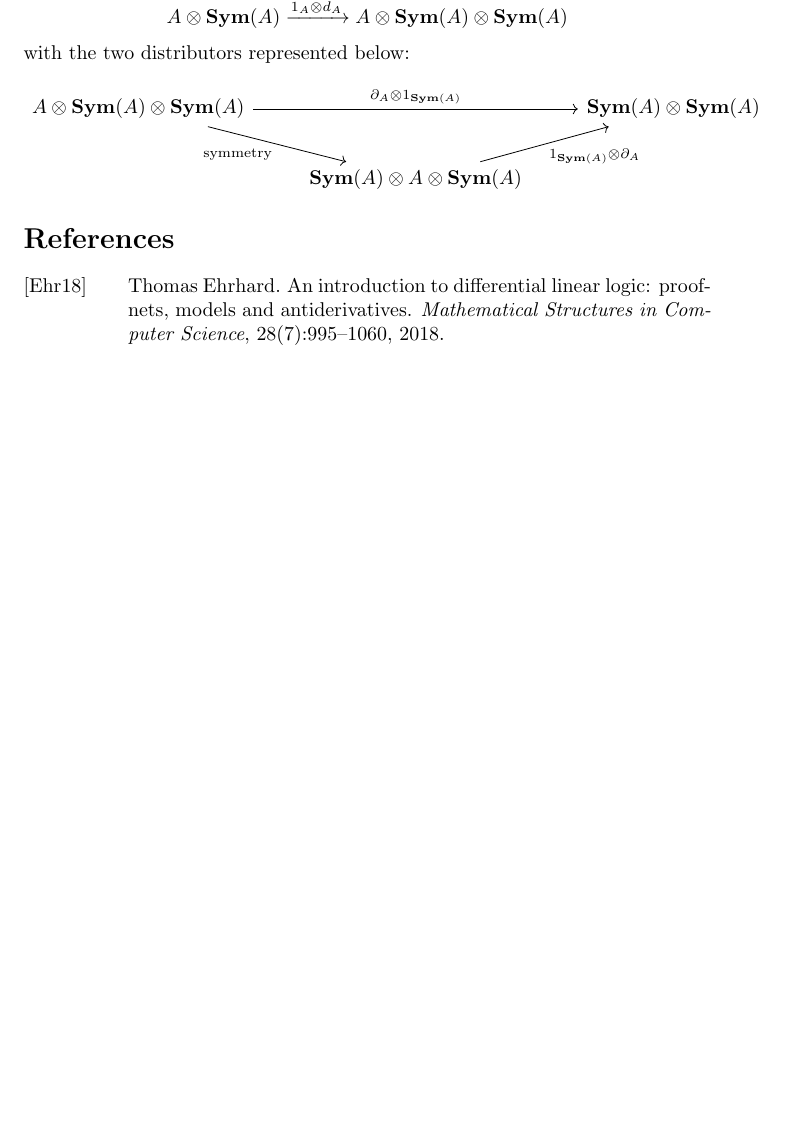
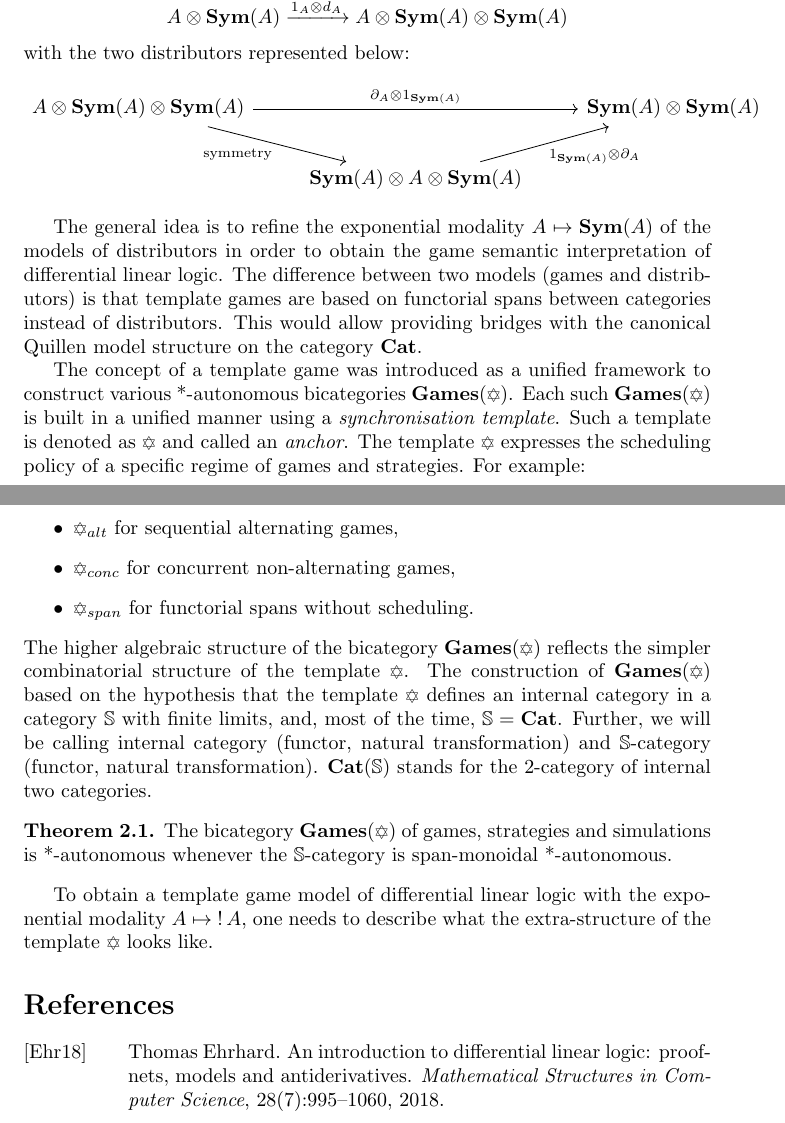
Before and after one commit to DanielRrr/recent-notes-on-maths, a LaTeX document (template-games-differential-logic/Text.tex): part of page 5 of 5 before the commit and two parts of pages 5 and 6 of 6 after it, the two joined at a grey line, cut so that both start at the same text, the shorter picture padded with empty space. Compiled offline with pdfLaTeX.

Commit message:
more content on template games

```diff
--- a/template-games-differential-logic/Text.tex
+++ b/template-games-differential-logic/Text.tex
@@ -19,6 +19,7 @@
 \usepackage{stmaryrd}
 \usepackage{multicol}
 \usepackage{cmll}
+\usepackage{wasysym}
 \usetikzlibrary{shapes.geometric, arrows, positioning, backgrounds}
 \usetikzlibrary{cd}
 \makeatletter
@@ -317,6 +318,33 @@ with the two distributors represented below:
 \end{tikzcd}
 \]
 
+The general idea is to refine the exponential modality $A \mapsto {\bf Sym}(A)$ of the models of distributors in order to obtain
+the game semantic interpretation of differential linear logic. The difference between two models (games and distributors) is that
+template games are based on functorial spans between categories instead of distributors. This would allow providing bridges with the canonical Quillen
+model structure on the category ${\bf Cat}$.
+
+The concept of a template game was introduced as a unified framework to construct various *-autonomous bicategories ${\bf Games}(\davidsstar)$.
+Each such ${\bf Games}(\davidsstar)$ is built in a unified manner using a \emph{synchronisation template}. Such a template is denoted as
+$\davidsstar$ and called an \emph{anchor}. The template $\davidsstar$ expresses the scheduling policy of a specific regime of games
+and strategies. For example:
+\begin{itemize}
+  \item $\davidsstar_{alt}$ for sequential alternating games,
+  \item $\davidsstar_{conc}$ for concurrent non-alternating games,
+  \item $\davidsstar_{span}$ for functorial spans without scheduling.
+\end{itemize}
+The higher algebraic structure of the bicategory ${\bf Games}(\davidsstar)$ reflects the simpler combinatorial structure of the template $\davidsstar$.
+The construction of ${\bf Games}(\davidsstar)$ based on the hypothesis that the template $\davidsstar$ defines an internal category in
+a category $\mathbb{S}$ with finite limits, and, most of the time, $\mathbb{S} = {\bf Cat}$. Further, we will be calling internal category
+(functor, natural transformation) and $\mathbb{S}$-category (functor, natural transformation). ${\bf Cat}(\mathbb{S})$ stands for the 2-category
+of internal two categories.
+
+\begin{theorem}
+  The bicategory ${\bf Games}(\davidsstar)$ of games, strategies and simulations is *-autonomous whenever the $\mathbb{S}$-category is span-monoidal
+  *-autonomous.
+\end{theorem}
+
+To obtain a template game model of differential linear logic with the exponential modality $A \mapsto \bang A$, one needs to describe what the extra-structure of the template $\davidsstar$ looks like.
+
 \bibliographystyle{alpha}
 \bibliography{Text}
 
```
Also changed, not shown: template-games-differential-logic/Text.pdf.
